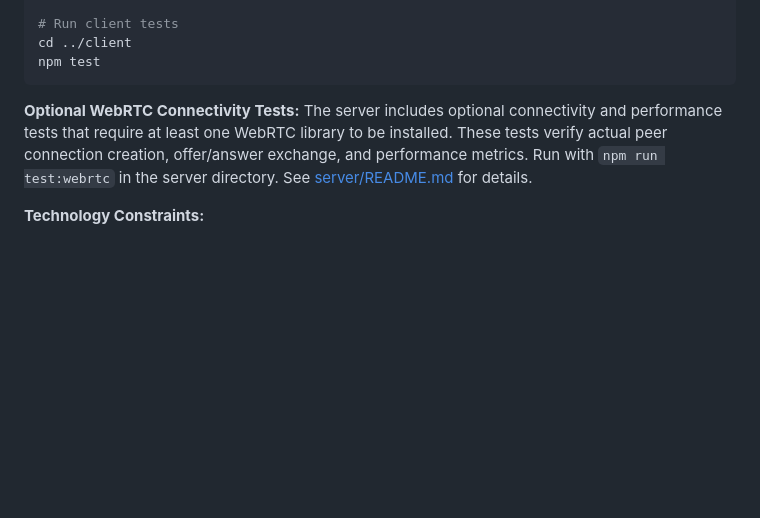
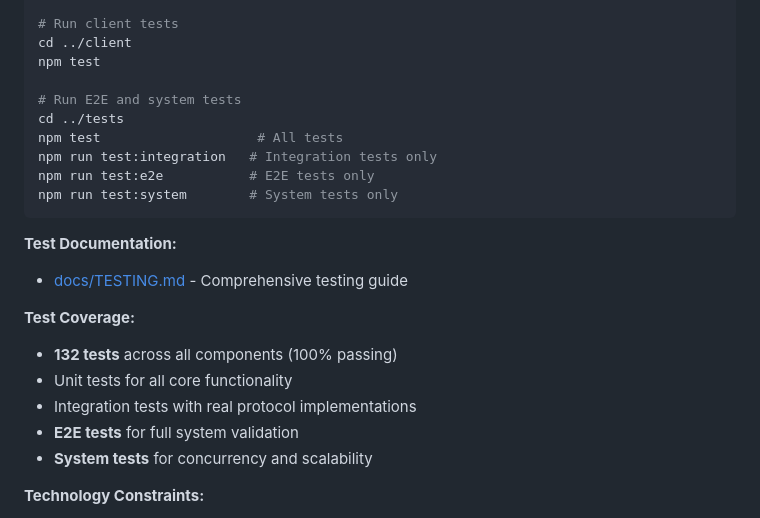
Before and after one commit to denisps/homechannel, a Markdown page: README.md, the part around the change. Drawn GitHub-style; blank space fills up the shorter version.

Commit message:
Add comprehensive testing documentation and update implementation summary
Co-authored-by: denisps <7293742+denisps@users.noreply.github.com>

````diff
--- a/README.md
+++ b/README.md
@@ -157,10 +157,24 @@ npm run test:all
 # Run client tests
 cd ../client
 npm test
+
+# Run E2E and system tests
+cd ../tests
+npm test                    # All tests
+npm run test:integration   # Integration tests only
+npm run test:e2e           # E2E tests only
+npm run test:system        # System tests only
 ```
 
-**Optional WebRTC Connectivity Tests:**
-The server includes optional connectivity and performance tests that require at least one WebRTC library to be installed. These tests verify actual peer connection creation, offer/answer exchange, and performance metrics. Run with `npm run test:webrtc` in the server directory. See [server/README.md](server/README.md) for details.
+**Test Documentation:**
+- [docs/TESTING.md](docs/TESTING.md) - Comprehensive testing guide
+
+**Test Coverage:**
+- **132 tests** across all components (100% passing)
+- Unit tests for all core functionality
+- Integration tests with real protocol implementations
+- **E2E tests** for full system validation
+- **System tests** for concurrency and scalability
 
 **Technology Constraints:**
 - Pure JavaScript (no TypeScript)
````
Also changed, not shown: IMPLEMENTATION_SUMMARY.md (+37 -7 lines), docs/TESTING.md (added, +318 -0 lines).
